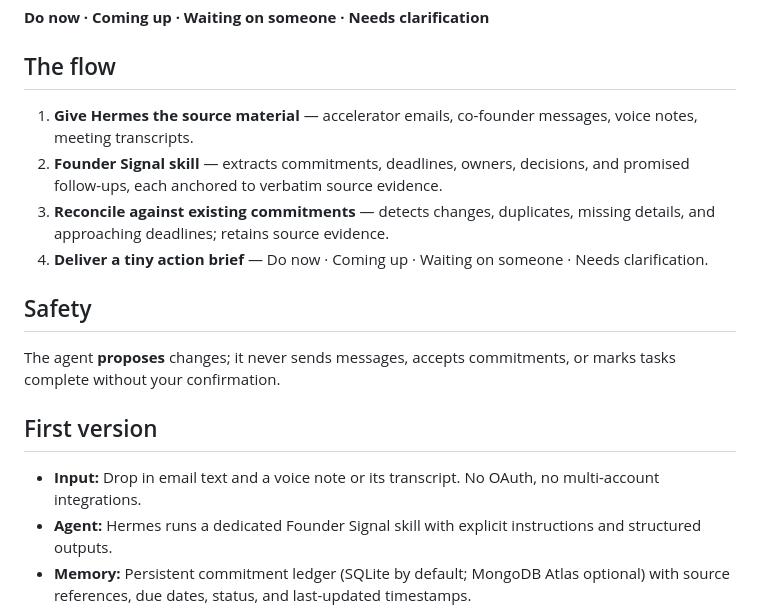
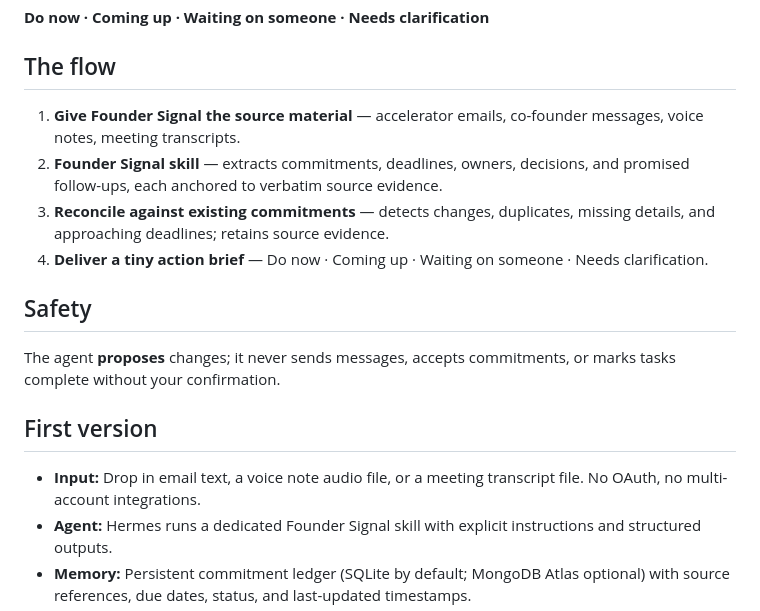
Before and after one commit to AnthonyASBaptiste/founder-signal, a Markdown page: README.md, the part around one of its changes. GitHub-like rendering.

```diff
--- a/README.md
+++ b/README.md
@@ -8,7 +8,7 @@ Founder Signal is a **commitment extraction and reconciliation workflow** — no
 
 ## The flow
 
-1. **Give Hermes the source material** — accelerator emails, co-founder messages, voice notes, meeting transcripts.
+1. **Give Founder Signal the source material** — accelerator emails, co-founder messages, voice notes, meeting transcripts.
 2. **Founder Signal skill** — extracts commitments, deadlines, owners, decisions, and promised follow-ups, each anchored to verbatim source evidence.
 3. **Reconcile against existing commitments** — detects changes, duplicates, missing details, and approaching deadlines; retains source evidence.
 4. **Deliver a tiny action brief** — Do now · Coming up · Waiting on someone · Needs clarification.
@@ -19,7 +19,7 @@ The agent **proposes** changes; it never sends messages, accepts commitments, or
 
 ## First version
 
-- **Input:** Drop in email text and a voice note or its transcript. No OAuth, no multi-account integrations.
+- **Input:** Drop in email text, a voice note audio file, or a meeting transcript file. No OAuth, no multi-account integrations.
 - **Agent:** Hermes runs a dedicated Founder Signal skill with explicit instructions and structured outputs.
 - **Memory:** Persistent commitment ledger (SQLite by default; MongoDB Atlas optional) with source references, due dates, status, and last-updated timestamps.
 - **Output:** Concise morning briefing, with optional on-demand review.
```
Also changed, not shown: other parts of README.md (+64 -9 lines).
